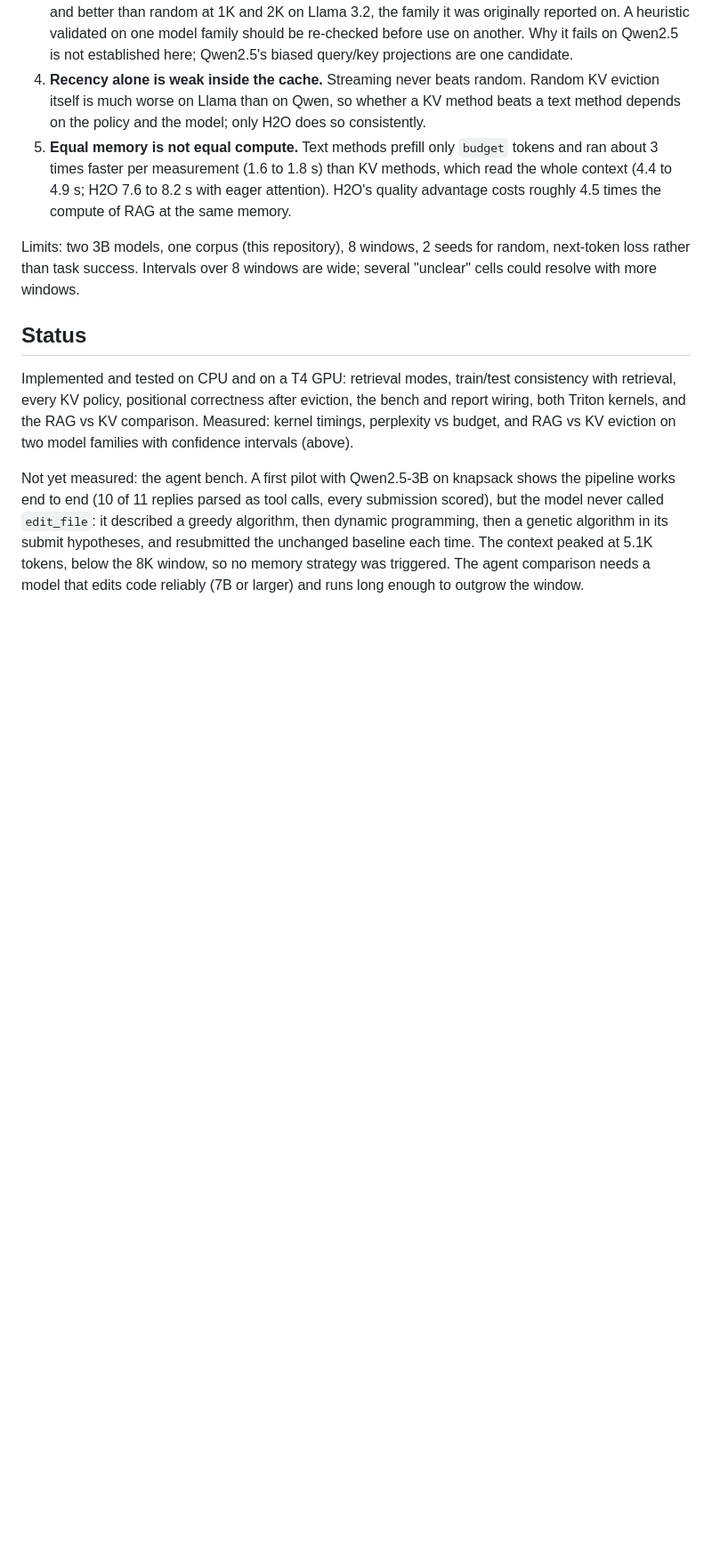
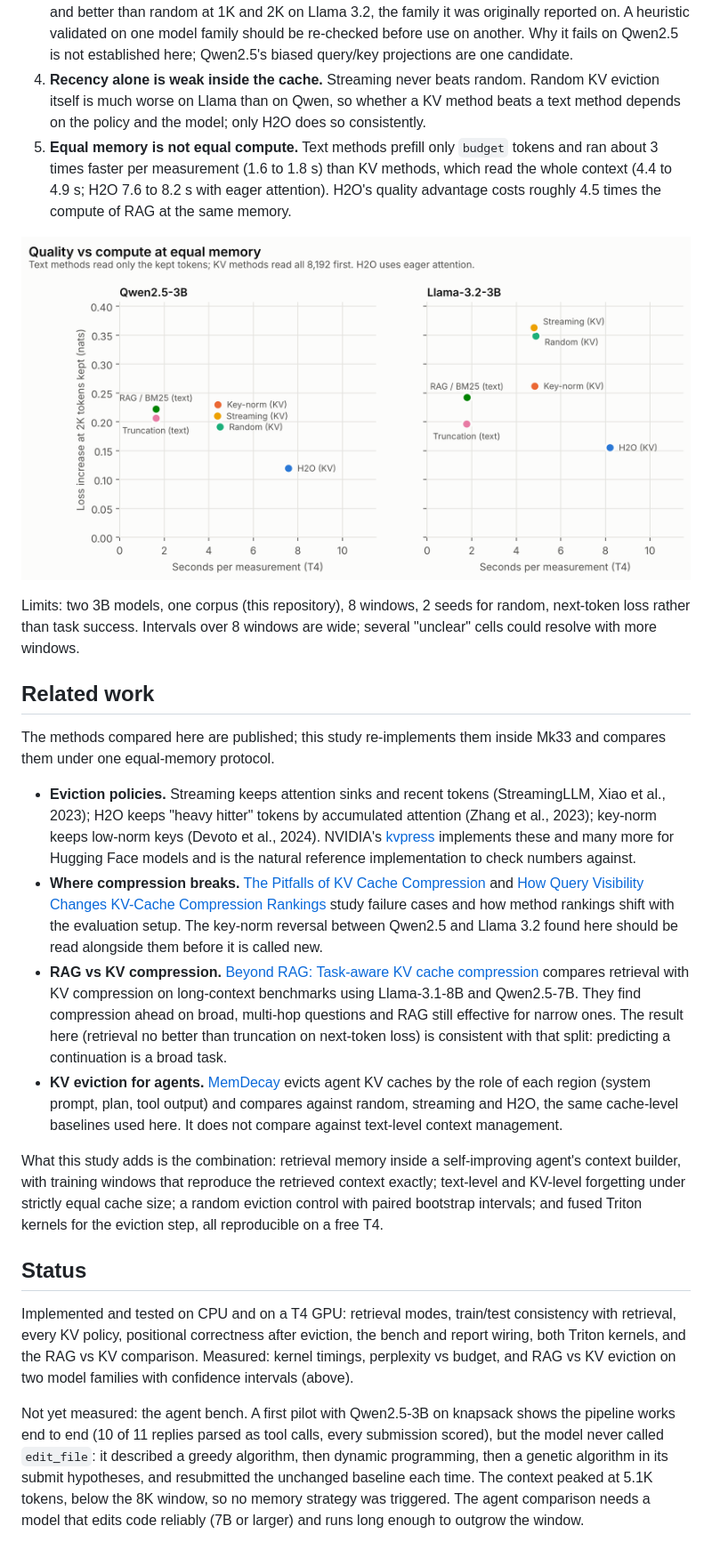
Before and after one commit to dulguuntsatsralt-cell/Mk33, a Markdown page: docs/mk33/MEMORY.md, the part around the change printed below. Shown: that part at 89% size. Drawn GitHub-style; pictures changed too: docs/mk33/figures/quality_vs_compute.png (added); blank space fills up the shorter version.

```diff
--- a/docs/mk33/MEMORY.md
+++ b/docs/mk33/MEMORY.md
@@ -274,9 +280,44 @@ What the data supports:
    the whole context (4.4 to 4.9 s; H2O 7.6 to 8.2 s with eager attention). H2O's
    quality advantage costs roughly 4.5 times the compute of RAG at the same memory.
 
+![Quality vs compute at equal memory](figures/quality_vs_compute.png)
+
 Limits: two 3B models, one corpus (this repository), 8 windows, 2 seeds for random,
 next-token loss rather than task success. Intervals over 8 windows are wide; several
 "unclear" cells could resolve with more windows.
+
+## Related work
+
+The methods compared here are published; this study re-implements them inside Mk33
+and compares them under one equal-memory protocol.
+
+- **Eviction policies.** Streaming keeps attention sinks and recent tokens
+  (StreamingLLM, Xiao et al., 2023); H2O keeps "heavy hitter" tokens by accumulated
+  attention (Zhang et al., 2023); key-norm keeps low-norm keys (Devoto et al., 2024).
+  NVIDIA's [kvpress](https://github.com/NVIDIA/kvpress) implements these and many
+  more for Hugging Face models and is the natural reference implementation to check
+  numbers against.
+- **Where compression breaks.** [The Pitfalls of KV Cache Compression](https://arxiv.org/abs/2510.00231)
+  and [How Query Visibility Changes KV-Cache Compression Rankings](https://arxiv.org/abs/2607.11942)
+  study failure cases and how method rankings shift with the evaluation setup. The
+  key-norm reversal between Qwen2.5 and Llama 3.2 found here should be read alongside
+  them before it is called new.
+- **RAG vs KV compression.** [Beyond RAG: Task-aware KV cache compression](https://arxiv.org/abs/2503.04973)
+  compares retrieval with KV compression on long-context benchmarks using
+  Llama-3.1-8B and Qwen2.5-7B. They find compression ahead on broad, multi-hop
+  questions and RAG still effective for narrow ones. The result here (retrieval no
+  better than truncation on next-token loss) is consistent with that split: predicting
+  a continuation is a broad task.
+- **KV eviction for agents.** [MemDecay](https://huggingface.co/papers/2607.10582)
+  evicts agent KV caches by the role of each region (system prompt, plan, tool output)
+  and compares against random, streaming and H2O, the same cache-level baselines used
+  here. It does not compare against text-level context management.
+
+What this study adds is the combination: retrieval memory inside a self-improving
+agent's context builder, with training windows that reproduce the retrieved context
+exactly; text-level and KV-level forgetting under strictly equal cache size; a random
+eviction control with paired bootstrap intervals; and fused Triton kernels for the
+eviction step, all reproducible on a free T4.
 
 ## Status
 
```
Also changed, not shown: other parts of docs/mk33/MEMORY.md (+6 -0 lines), README.md (+2 -0 lines), docs/mk33/figures/kernel_bandwidth.png (added), docs/mk33/figures/loss_vs_budget.png (added), docs/mk33/figures/vs_random.png (added), 1 other file.
